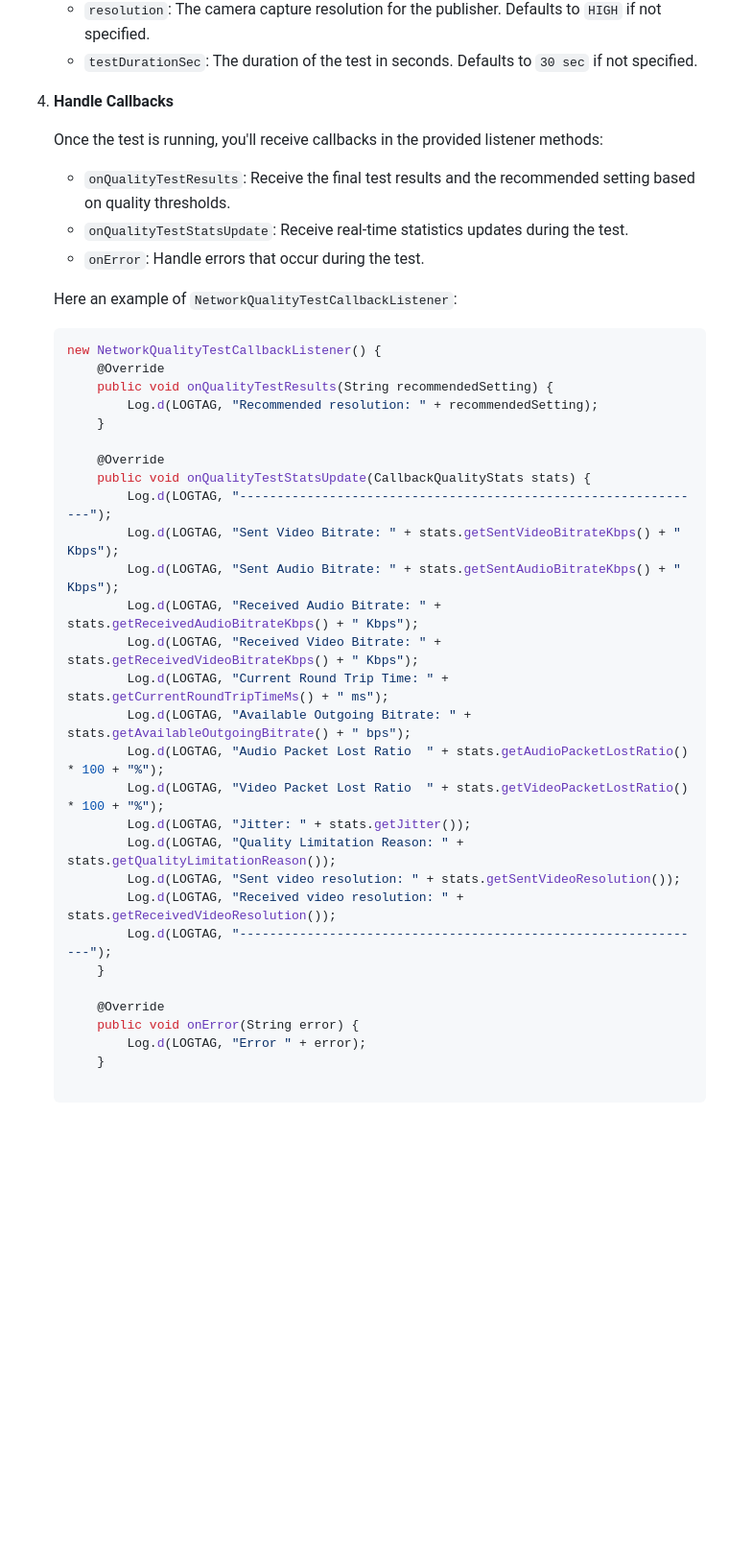
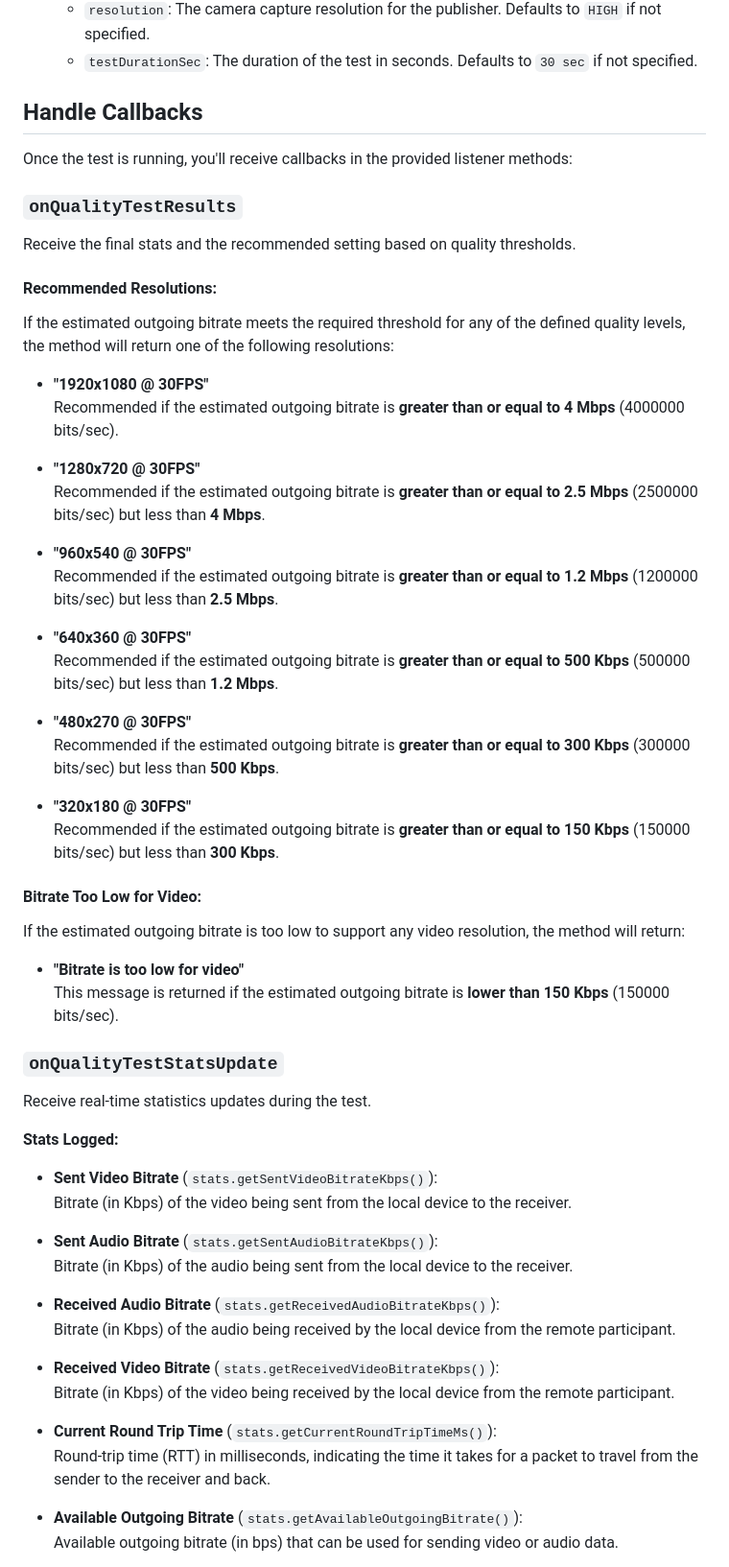
Before and after one commit to opentok/opentok-network-test, a Markdown page: Android-Sample/README.md, the part around one of its changes. Shown at 96% size. Rendered like a GitHub page; blank space fills up the shorter version.

````diff
--- a/Android-Sample/README.md
+++ b/Android-Sample/README.md
@@ -54,43 +54,62 @@ test session. Do not use the test session for your actual call. Use a separate O
     - `resolution`: The camera capture resolution for the publisher. Defaults to `HIGH` if not specified.
     - `testDurationSec`: The duration of the test in seconds. Defaults to `30 sec` if not specified.
 
-4. **Handle Callbacks**
+## Handle Callbacks
 
-    Once the test is running, you'll receive callbacks in the provided listener methods:
+Once the test is running, you'll receive callbacks in the provided listener methods:
 
-    - `onQualityTestResults`: Receive the final test results and the recommended setting based on quality thresholds.
-    - `onQualityTestStatsUpdate`: Receive real-time statistics updates during the test.
-    - `onError`: Handle errors that occur during the test.
+### `onQualityTestResults`
+Receive the final stats and the recommended setting based on quality thresholds.
 
-    Here an example of ```NetworkQualityTestCallbackListener```:
-    ```java
-    new NetworkQualityTestCallbackListener() {
-        @Override
-        public void onQualityTestResults(String recommendedSetting) {
-            Log.d(LOGTAG, "Recommended resolution: " + recommendedSetting);
-        }
+#### Recommended Resolutions:
 
-        @Override
-        public void onQualityTestStatsUpdate(CallbackQualityStats stats) {
-            Log.d(LOGTAG, "---------------------------------------------------------------");
-            Log.d(LOGTAG, "Sent Video Bitrate: " + stats.getSentVideoBitrateKbps() + " Kbps");
-            Log.d(LOGTAG, "Sent Audio Bitrate: " + stats.getSentAudioBitrateKbps() + " Kbps");
-            Log.d(LOGTAG, "Received Audio Bitrate: " + stats.getReceivedAudioBitrateKbps() + " Kbps");
-            Log.d(LOGTAG, "Received Video Bitrate: " + stats.getReceivedVideoBitrateKbps() + " Kbps");
-            Log.d(LOGTAG, "Current Round Trip Time: " + stats.getCurrentRoundTripTimeMs() + " ms");
-            Log.d(LOGTAG, "Available Outgoing Bitrate: " + stats.getAvailableOutgoingBitrate() + " bps");
-            Log.d(LOGTAG, "Audio Packet Lost Ratio  " + stats.getAudioPacketLostRatio() * 100 + "%");
-            Log.d(LOGTAG, "Video Packet Lost Ratio  " + stats.getVideoPacketLostRatio() * 100 + "%");
-            Log.d(LOGTAG, "Jitter: " + stats.getJitter());
-            Log.d(LOGTAG, "Quality Limitation Reason: " + stats.getQualityLimitationReason());
-            Log.d(LOGTAG, "Sent video resolution: " + stats.getSentVideoResolution());
-            Log.d(LOGTAG, "Received video resolution: " + stats.getReceivedVideoResolution());
-            Log.d(LOGTAG, "---------------------------------------------------------------");
-        }
+If the estimated outgoing bitrate meets the required threshold for any of the defined quality levels, the method will return one of the following resolutions:
 
-        @Override
-        public void onError(String error) {
-            Log.d(LOGTAG, "Error " + error);
-        }
+- **"1920x1080 @ 30FPS"**
+  Recommended if the estimated outgoing bitrate is **greater than or equal to 4 Mbps** (4000000 bits/sec).
 
-    ```
+- **"1280x720 @ 30FPS"**
+  Recommended if the estimated outgoing bitrate is **greater than or equal to 2.5 Mbps** (2500000 bits/sec) but less than **4 Mbps**.
+
+- **"960x540 @ 30FPS"**
+  Recommended if the estimated outgoing bitrate is **greater than or equal to 1.2 Mbps** (1200000 bits/sec) but less than **2.5 Mbps**.
+
+- **"640x360 @ 30FPS"**
+  Recommended if the estimated outgoing bitrate is **greater than or equal to 500 Kbps** (500000 bits/sec) but less than **1.2 Mbps**.
+
+- **"480x270 @ 30FPS"**
+  Recommended if the estimated outgoing bitrate is **greater than or equal to 300 Kbps** (300000 bits/sec) but less than **500 Kbps**.
+
+- **"320x180 @ 30FPS"**
+  Recommended if the estimated outgoing bitrate is **greater than or equal to 150 Kbps** (150000 bits/sec) but less than **300 Kbps**.
+
+#### Bitrate Too Low for Video:
+
+If the estimated outgoing bitrate is too low to support any video resolution, the method will return:
+
+- **"Bitrate is too low for video"**
+  This message is returned if the estimated outgoing bitrate is **lower than 150 Kbps** (150000 bits/sec).
+
+### `onQualityTestStatsUpdate`
+Receive real-time statistics updates during the test.
+
+**Stats Logged:**
+
+- **Sent Video Bitrate** (`stats.getSentVideoBitrateKbps()`):
+  Bitrate (in Kbps) of the video being sent from the local device to the receiver.
+
+- **Sent Audio Bitrate** (`stats.getSentAudioBitrateKbps()`):
+  Bitrate (in Kbps) of the audio being sent from the local device to the receiver.
+
+- **Received Audio Bitrate** (`stats.getReceivedAudioBitrateKbps()`):
+  Bitrate (in Kbps) of the audio being received by the local device from the remote participant.
+
+- **Received Video Bitrate** (`stats.getReceivedVideoBitrateKbps()`):
+  Bitrate (in Kbps) of the video being received by the local device from the remote participant.
+
+- **Current Round Trip Time** (`stats.getCurrentRoundTripTimeMs()`):
+  Round-trip time (RTT) in milliseconds, indicating the time it takes for a packet to travel from the sender to the receiver and back.
+
+- **Available Outgoing Bitrate** (`stats.getAvailableOutgoingBitrate()`):
+  Available outgoing bitrate (in bps) that can be used for sending video or audio data.
+
````
Also changed, not shown: other parts of Android-Sample/README.md (+56 -1 lines).
